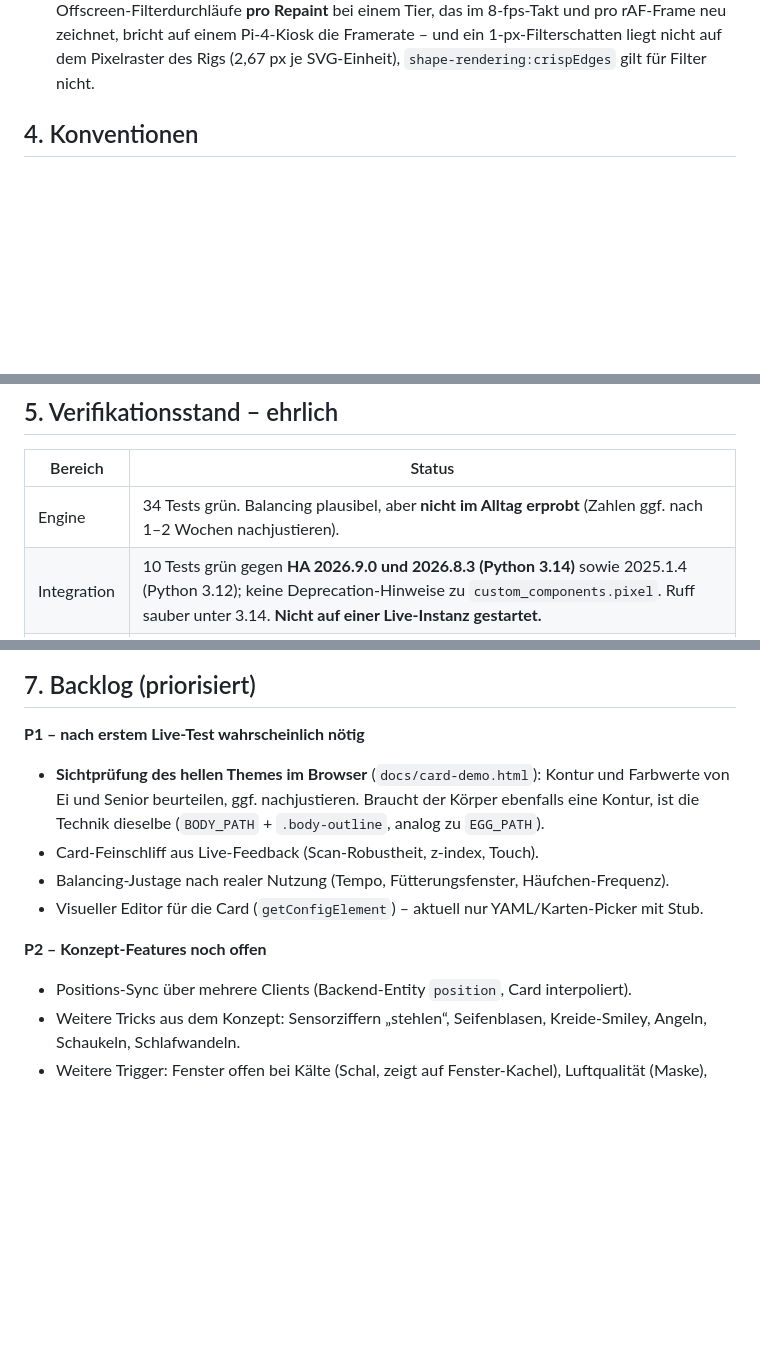
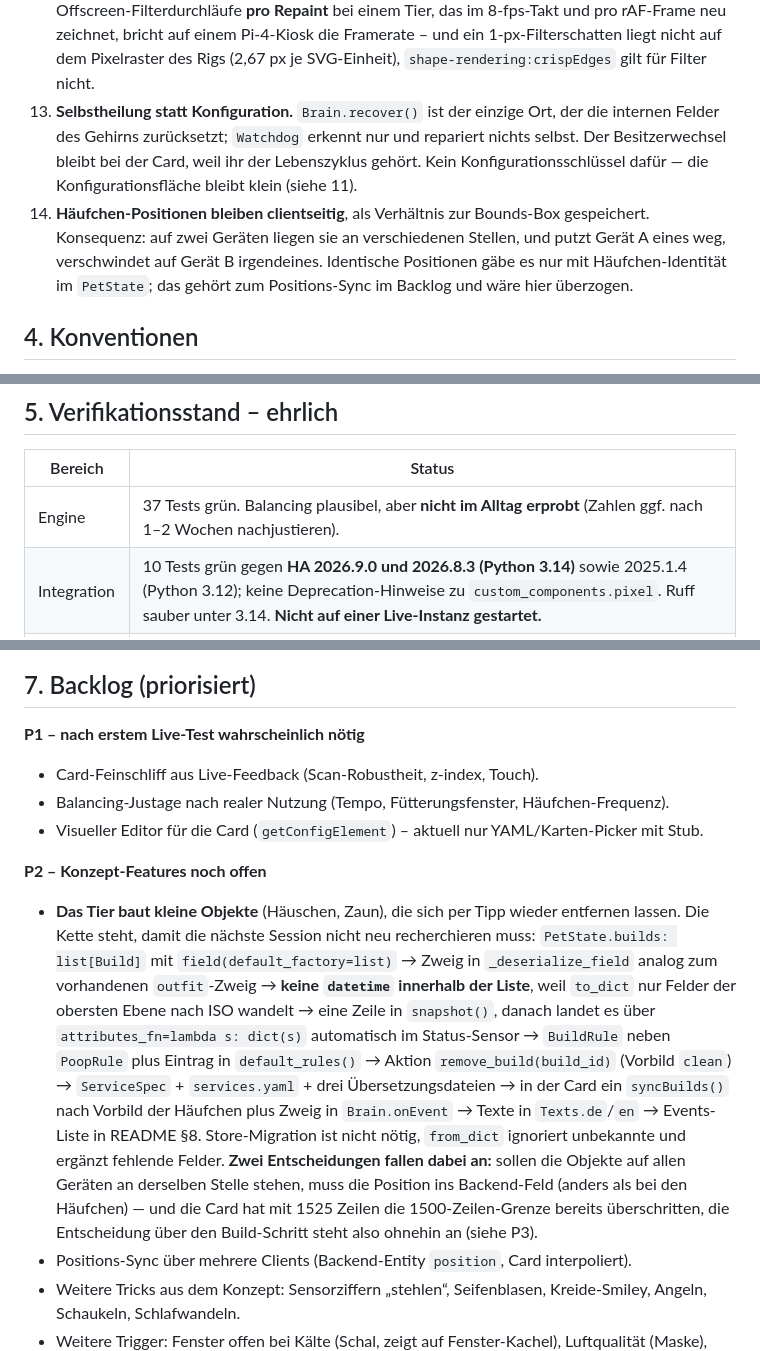
Before and after one commit to theMoe/ha-pixel-tamagotchi, a Markdown page: PROJEKTSTAND.md, 3 parts joined by grey strips. Rendered like a GitHub page; blank space fills up the shorter version.

```diff
--- a/PROJEKTSTAND.md
+++ b/PROJEKTSTAND.md
@@ -59,6 +59,8 @@ docs/  KONZEPT.md, prototyp.html (Wegwerf-Prototyp), card-demo.html (echte Card
 10. **Wer füttert** kommt aus `call.context.user_id` → `feeds_by_user` (Familienstatistik).
 11. **Theme ausschließlich als Klasse am Rig** (`theme-light`), alle Farbwerte als Custom Properties im `RIG_CSS`/`OVERLAY_CSS`. `resolveTheme(hass)` ist der einzige Erzeuger des Signals (`hass.themes.darkMode`, Fallback `prefers-color-scheme`), `PixelCard._applyTheme()` der einzige Verteiler an die **zwei** Rig-Instanzen (Overlay-Tier am body, Chip-Tier im Shadow Root). Kein `MutationObserver`, kein `matchMedia`-Listener: HA erzeugt beim Theme-Wechsel ein neues `hass`-Objekt. **Kein `theme:`-Konfigurationsschlüssel** – bewusst verworfen, um die Konfigurationsfläche klein zu halten. Preis: läuft ein dunkler Vollbild-Bildschirmschoner über einem hellen Theme, passt der Farbsatz nicht; praktisch entschärft, weil das Tier unter einer Verdeckung ohnehin pausiert.
 12. **Kontur als SVG-Stroke, ausdrücklich kein CSS-Filter.** Die Sichtbarkeit des Eis im hellen Theme kommt aus einem zweiten Pfad mit `stroke-width:2` auf derselben Silhouette (`EGG_PATH`, einmal definiert, zweimal eingesetzt); die innere Hälfte verdeckt der Füllpfad, es bleibt eine pixelgenaue Kontur von einer Einheit. Eine Kontur über vier gestapelte `drop-shadow()` wurde verworfen: vier Offscreen-Filterdurchläufe **pro Repaint** bei einem Tier, das im 8-fps-Takt und pro rAF-Frame neu zeichnet, bricht auf einem Pi-4-Kiosk die Framerate – und ein 1-px-Filterschatten liegt nicht auf dem Pixelraster des Rigs (2,67 px je SVG-Einheit), `shape-rendering:crispEdges` gilt für Filter nicht.
+13. **Selbstheilung statt Konfiguration.** `Brain.recover()` ist der einzige Ort, der die internen Felder des Gehirns zurücksetzt; `Watchdog` erkennt nur und repariert nichts selbst. Der Besitzerwechsel bleibt bei der Card, weil ihr der Lebenszyklus gehört. Kein Konfigurationsschlüssel dafür — die Konfigurationsfläche bleibt klein (siehe 11).
+14. **Häufchen-Positionen bleiben clientseitig**, als Verhältnis zur Bounds-Box gespeichert. Konsequenz: auf zwei Geräten liegen sie an verschiedenen Stellen, und putzt Gerät A eines weg, verschwindet auf Gerät B irgendeines. Identische Positionen gäbe es nur mit Häufchen-Identität im `PetState`; das gehört zum Positions-Sync im Backlog und wäre hier überzogen.
 
 ## 4. Konventionen
 
@@ -74,7 +76,7 @@ docs/  KONZEPT.md, prototyp.html (Wegwerf-Prototyp), card-demo.html (echte Card
 
 | Bereich | Status |
 |---|---|
-| Engine | 34 Tests grün. Balancing plausibel, aber **nicht im Alltag erprobt** (Zahlen ggf. nach 1–2 Wochen nachjustieren). |
+| Engine | 37 Tests grün. Balancing plausibel, aber **nicht im Alltag erprobt** (Zahlen ggf. nach 1–2 Wochen nachjustieren). |
 | Integration | 10 Tests grün gegen **HA 2026.9.0 und 2026.8.3 (Python 3.14)** sowie 2025.1.4 (Python 3.12); keine Deprecation-Hinweise zu `custom_components.pixel`. Ruff sauber unter 3.14. **Nicht auf einer Live-Instanz gestartet.** |
 | Config-Flow | Programmatisch geprüft (Import, Schema). UI-Durchlauf nicht getestet. |
 | Card | jsdom-Smoke-Test grün, `node --check` sauber, Demo-Seite vorhanden. **Im echten HA-Frontend noch nie gelaufen**, aber gegen ein reales Dashboard-YAML (Sections-View, fixe Navigations-Card, Wallpanel-Kiosk, durchweg Custom Cards) durchgesehen – die Befunde daraus sind in 0.1.2 eingearbeitet. **Die Farbwerte des hellen Themes sind rechnerisch gewählt und noch nicht im Browser beurteilt** → `docs/card-demo.html` öffnen, Umschalter „hell/dunkel“ × Stufe „egg“. Verbleibendes Restrisiko: Touch-Verhalten auf dem Pi-Kiosk, Erkennung ungewöhnlicher fixer Leisten, `position: fixed` des Overlays, falls Wallpanel `transform`/`filter` auf `body` setzt (das würde die Koordinaten verschieben). |
@@ -94,12 +96,12 @@ docs/  KONZEPT.md, prototyp.html (Wegwerf-Prototyp), card-demo.html (echte Card
 ## 7. Backlog (priorisiert)
 
 **P1 – nach erstem Live-Test wahrscheinlich nötig**
-- **Sichtprüfung des hellen Themes im Browser** (`docs/card-demo.html`): Kontur und Farbwerte von Ei und Senior beurteilen, ggf. nachjustieren. Braucht der Körper ebenfalls eine Kontur, ist die Technik dieselbe (`BODY_PATH` + `.body-outline`, analog zu `EGG_PATH`).
 - Card-Feinschliff aus Live-Feedback (Scan-Robustheit, z-index, Touch).
 - Balancing-Justage nach realer Nutzung (Tempo, Fütterungsfenster, Häufchen-Frequenz).
 - Visueller Editor für die Card (`getConfigElement`) – aktuell nur YAML/Karten-Picker mit Stub.
 
 **P2 – Konzept-Features noch offen**
+- **Das Tier baut kleine Objekte** (Häuschen, Zaun), die sich per Tipp wieder entfernen lassen. Die Kette steht, damit die nächste Session nicht neu recherchieren muss: `PetState.builds: list[Build]` mit `field(default_factory=list)` → Zweig in `_deserialize_field` analog zum vorhandenen `outfit`-Zweig → **keine `datetime` innerhalb der Liste**, weil `to_dict` nur Felder der obersten Ebene nach ISO wandelt → eine Zeile in `snapshot()`, danach landet es über `attributes_fn=lambda s: dict(s)` automatisch im Status-Sensor → `BuildRule` neben `PoopRule` plus Eintrag in `default_rules()` → Aktion `remove_build(build_id)` (Vorbild `clean`) → `ServiceSpec` + `services.yaml` + drei Übersetzungsdateien → in der Card ein `syncBuilds()` nach Vorbild der Häufchen plus Zweig in `Brain.onEvent` → Texte in `Texts.de`/`en` → Events-Liste in README §8. Store-Migration ist nicht nötig, `from_dict` ignoriert unbekannte und ergänzt fehlende Felder. **Zwei Entscheidungen fallen dabei an:** sollen die Objekte auf allen Geräten an derselben Stelle stehen, muss die Position ins Backend-Feld (anders als bei den Häufchen) — und die Card hat mit 1525 Zeilen die 1500-Zeilen-Grenze bereits überschritten, die Entscheidung über den Build-Schritt steht also ohnehin an (siehe P3).
 - Positions-Sync über mehrere Clients (Backend-Entity `position`, Card interpoliert).
 - Weitere Tricks aus dem Konzept: Sensorziffern „stehlen“, Seifenblasen, Kreide-Smiley, Angeln, Schaukeln, Schlafwandeln.
 - Weitere Trigger: Fenster offen bei Kälte (Schal, zeigt auf Fenster-Kachel), Luftqualität (Maske), Batterie leer (trägt Batterie), Müllabfuhr-Kalender, PV-Überschuss.
```
Also changed, not shown: other parts of PROJEKTSTAND.md (+4 -2 lines), README.md (+5 -1 lines).
